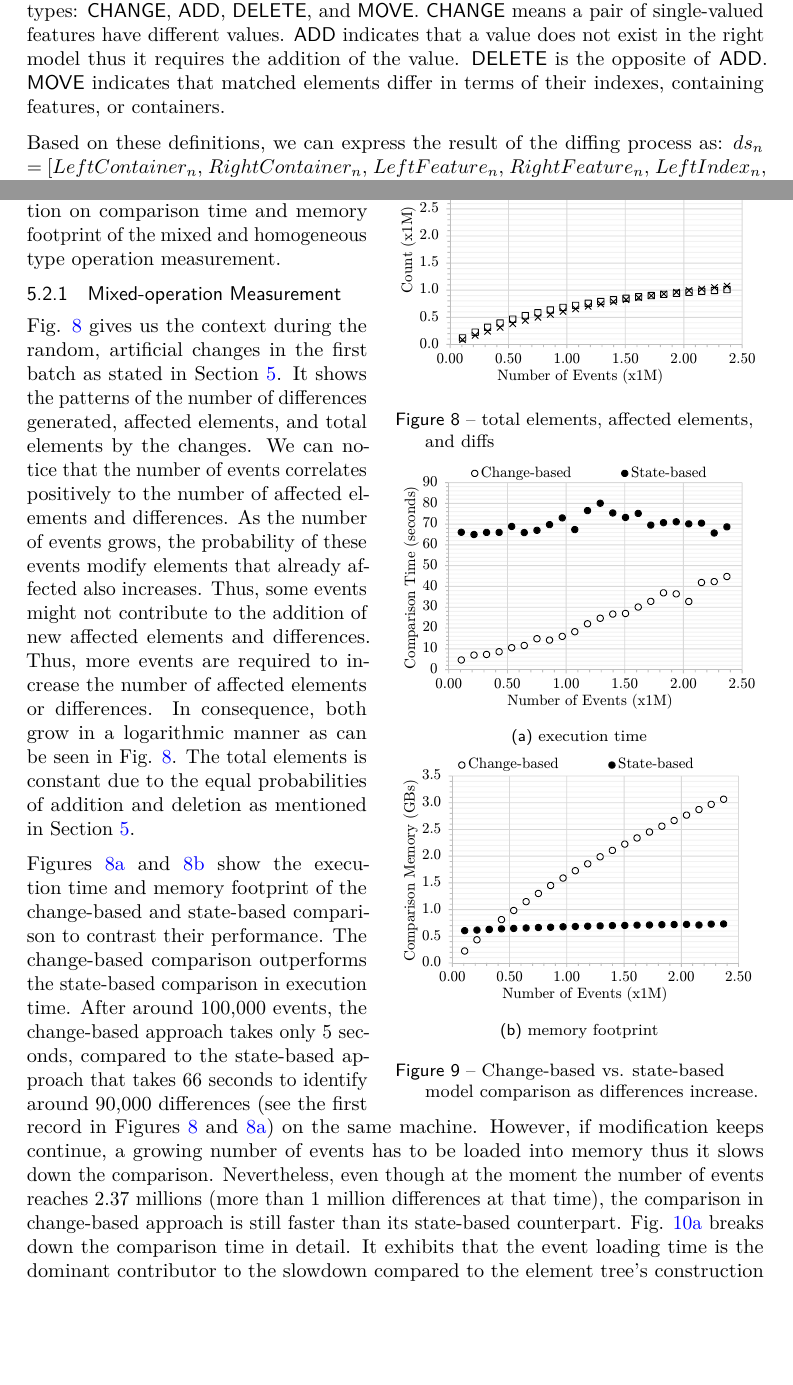
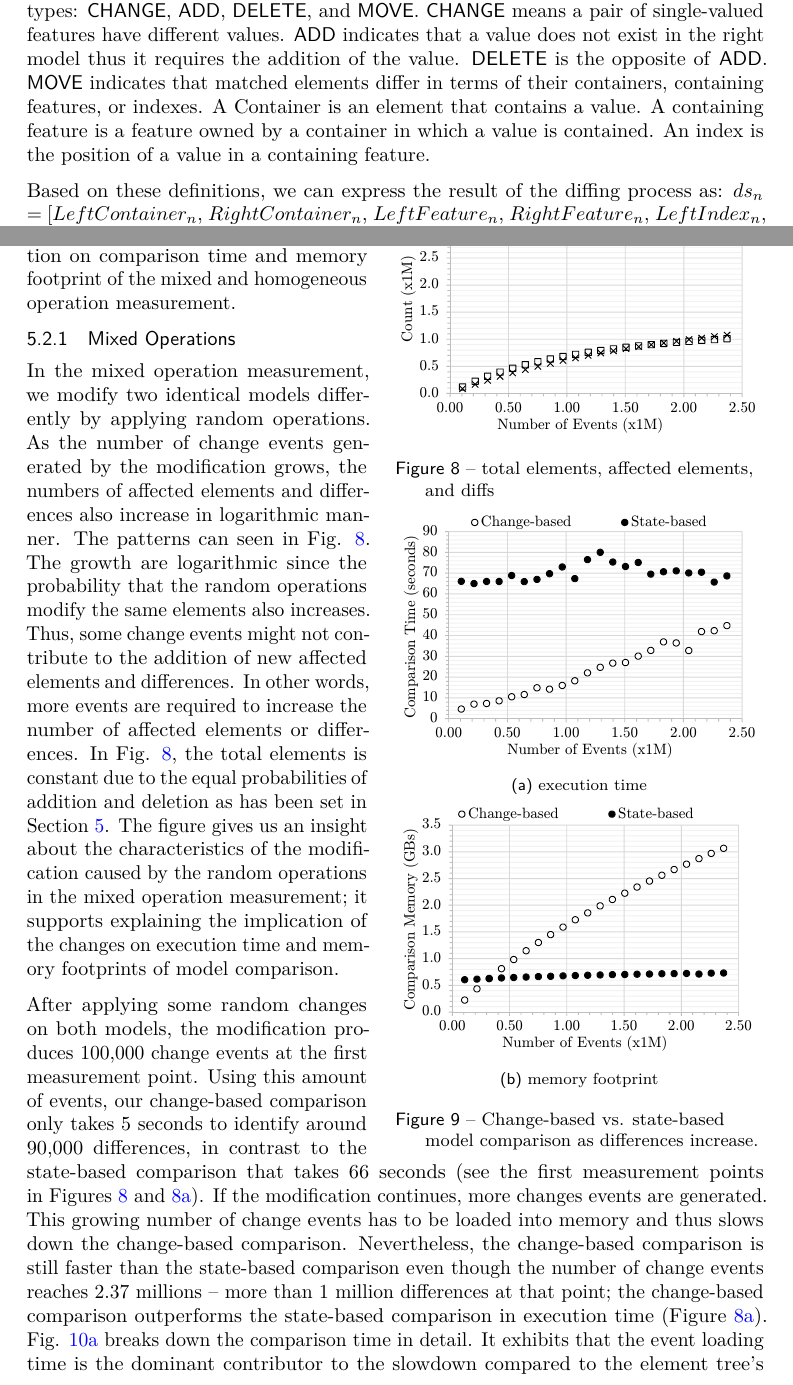
Before and after one commit to alfa-ryano/ECMFA-2019, a LaTeX document (ecmfa-2019.tex): two parts of pages 4 and 14 of 20, joined at a grey line, cut so that both start at the same text, the shorter picture padded with empty space. Compiled offline with pdfLaTeX.

Commit message:
Update evaluation
Update evaluation

```diff
--- a/ecmfa-2019.tex
+++ b/ecmfa-2019.tex
@@ -290,7 +290,8 @@ To express differences, we use the following terms: \textsf{LeftContainer}, \tex
 %features -- single-valued attributes or non-containment references \dk{Why is containment important?} --
 have different values. \textsf{ADD} indicates that a value does not exist in the right model thus it requires the addition of the value. \textsf{DELETE} is the opposite
 %\dk{``opposite''?}
-of \textsf{ADD}. \textsf{MOVE} indicates that matched elements differ in terms of their indexes, containing features, or containers.
+of \textsf{ADD}. \textsf{MOVE} indicates that matched elements differ in terms of their containers, containing features, or indexes.
+A Container is an element that contains a value. A containing feature is a feature owned by a container in which a value is contained. An index is the position of a value in a containing feature.
 
 Based on these definitions, we can express the result of the diffing process as: $ds_{n}$ = [$LeftContainer_n$, $RightContainer_n$, $LeftFeature_n$, $RightFeature_n$, $LeftIndex_n$, $RightIndex_n$, $LeftValue_n$, $RightValue_n$, $Kind_n$]. Thus, $ds_{1}$ =  [\textsf{x}, \textsf{x}, \textsf{name}, \textsf{name}, 0, 0, ``MathLib'', ``Mathutil'', \textsf{CHANGE}], $ds_{2}$ = [\textsf{x}, \textsf{x}, \textsf{operations}, \textsf{operations}, null, 0, null, \textsf{b}, \textsf{DELETE}], $ds_{3}$ = [\textsf{x}, \textsf{x}, \textsf{operations}, \textsf{operations}, 1, null, \textsf{d}, null, \textsf{ADD}], and $ds_{4}$ = [\textsf{x}, \textsf{x}, \textsf{operations}, \textsf{operations}, 2, 1, \textsf{c}, \textsf{c}, \textsf{MOVE}]. We can use these information to represent the differences visually as depicted in Fig. \ref{fig:xmi_comparison}. Applying these differences as changes to the right model will transform it into the left model.
 
@@ -575,14 +576,15 @@ Since the change-based and state-based approaches can produce different differen
 \vspace{-5pt}
 \subsection{Result and Discussion}
 \label{sec:discussion}
-In this section, we report our evaluation on comparison time and memory footprint of the mixed and homogeneous type operation measurement.
+In this section, we report our evaluation on comparison time and memory footprint of the mixed and homogeneous operation measurement.
 
 \vspace{-5pt}
-\subsubsection{Mixed-operation Measurement}
+\subsubsection{Mixed Operations}
 \label{sec:mixed-operation}
-Fig. \ref{fig:modification_course} gives us the context during the random, artificial changes in the first batch as stated in Section \ref{sec:evaluation}. It shows the patterns of the number of differences generated, affected elements, and total elements by the changes. We can notice that the number of events correlates positively to the number of affected elements and differences. As the number of events grows, the probability of these events modify elements that already affected also increases. Thus, some events might not contribute to the addition of new affected elements and differences. Thus, more events are required to increase the number of affected elements or differences. In consequence, both grow in a logarithmic manner as can be seen in Fig. \ref{fig:modification_course}. The total elements is constant due to the equal probabilities of addition and deletion as mentioned in Section \ref{sec:evaluation}.
 
-Figures \ref{fig:time_diffs} and \ref{fig:memory_diffs} show the execution time and memory footprint of the change-based and state-based comparison to contrast their performance. The change-based comparison outperforms the state-based comparison in execution time. After around 100,000 events, the change-based approach takes only 5 seconds, compared to the state-based approach that takes 66 seconds to identify around 90,000 differences (see the first record in Figures \ref{fig:modification_course} and \ref{fig:time_diffs}) on the same machine. However, if modification keeps continue, a growing number of events has to be loaded into memory thus it slows down the comparison. Nevertheless, even though at the moment the number of events reaches 2.37 millions (more than 1 million differences at that time), the comparison in change-based approach is still faster than its state-based counterpart. Fig. \ref{fig:time_changediff_detail} breaks down the comparison time in detail. It exhibits that the event loading time is the dominant contributor to the slowdown compared to the element tree's construction time and diffing time.
+In the mixed operation measurement, we modify two identical models differently by applying random operations. As the number of change events generated by the modification grows, the numbers of affected elements and differences also increase in logarithmic manner. The patterns can seen in Fig. \ref{fig:modification_course}. The growth are logarithmic since the probability that the random operations modify the same elements also increases. Thus, some change events might not contribute to the addition of new affected elements and differences. In other words, more events are required to increase the number of affected elements or differences. In Fig. \ref{fig:modification_course}, the total elements is constant due to the equal probabilities of addition and deletion as has been set in Section \ref{sec:evaluation}. The figure gives us an insight about the characteristics of the modification caused by the random operations in the mixed operation measurement; it supports explaining the implication of the changes on execution time and memory footprints of model comparison.
+
+After applying some random changes on both models, the modification produces 100,000 change events at the first measurement point. Using this amount of events, our change-based comparison only takes 5 seconds to identify around 90,000 differences, in contrast to the state-based comparison that takes 66 seconds (see the first measurement points in Figures \ref{fig:modification_course} and \ref{fig:time_diffs}). If the modification continues, more changes events are generated. This growing number of change events has to be loaded into memory and thus slows down the change-based comparison. Nevertheless, the change-based comparison is still faster than the state-based comparison even though the number of change events reaches 2.37 millions -- more than 1 million differences at that point; the change-based comparison outperforms the state-based comparison in execution time (Figure \ref{fig:time_diffs}). Fig. \ref{fig:time_changediff_detail} breaks down the comparison time in detail. It exhibits that the event loading time is the dominant contributor to the slowdown compared to the element tree's construction time and diffing time.
 
 \begin{figure}[ht]
     \centering
```
Also changed, not shown: ecmfa-2019.tex (18 more changed lines).
